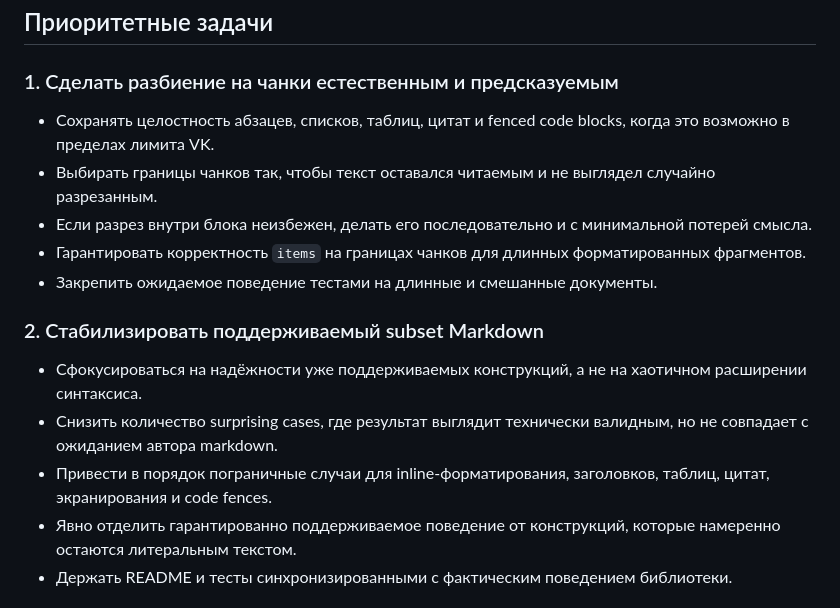
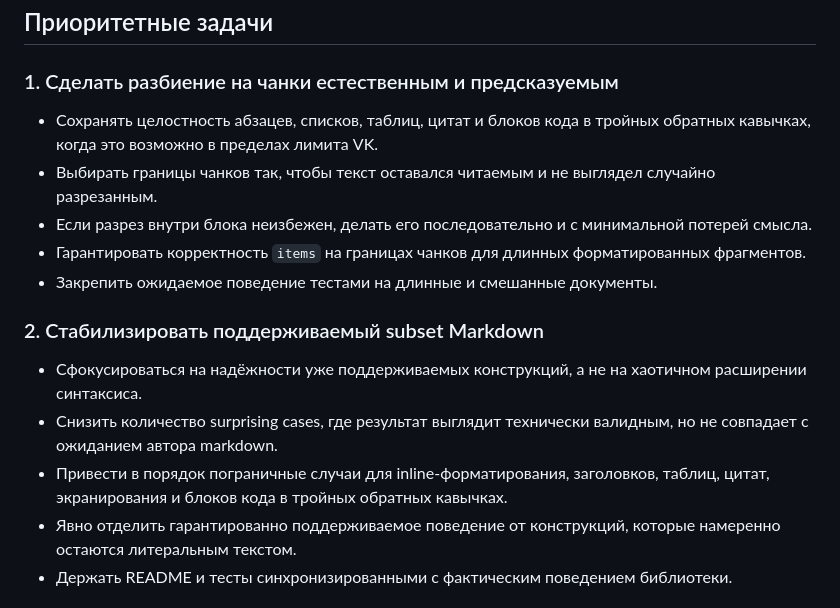
Before and after one commit to pfrankov/markdown-to-vk, a Markdown page: ROADMAP.md, the part around the change. Drawn GitHub-style.

```diff
--- a/ROADMAP.md
+++ b/ROADMAP.md
@@ -3,7 +3,7 @@
 ## Приоритетные задачи
 
 ### 1. Сделать разбиение на чанки естественным и предсказуемым
-- Сохранять целостность абзацев, списков, таблиц, цитат и fenced code blocks, когда это возможно в пределах лимита VK.
+- Сохранять целостность абзацев, списков, таблиц, цитат и блоков кода в тройных обратных кавычках, когда это возможно в пределах лимита VK.
 - Выбирать границы чанков так, чтобы текст оставался читаемым и не выглядел случайно разрезанным.
 - Если разрез внутри блока неизбежен, делать его последовательно и с минимальной потерей смысла.
 - Гарантировать корректность `items` на границах чанков для длинных форматированных фрагментов.
@@ -12,7 +12,7 @@
 ### 2. Стабилизировать поддерживаемый subset Markdown
 - Сфокусироваться на надёжности уже поддерживаемых конструкций, а не на хаотичном расширении синтаксиса.
 - Снизить количество surprising cases, где результат выглядит технически валидным, но не совпадает с ожиданием автора markdown.
-- Привести в порядок пограничные случаи для inline-форматирования, заголовков, таблиц, цитат, экранирования и code fences.
+- Привести в порядок пограничные случаи для inline-форматирования, заголовков, таблиц, цитат, экранирования и блоков кода в тройных обратных кавычках.
 - Явно отделить гарантированно поддерживаемое поведение от конструкций, которые намеренно остаются литеральным текстом.
 - Держать README и тесты синхронизированными с фактическим поведением библиотеки.
 
```
Also changed, not shown: AGENTS.md (+4 -2 lines).
